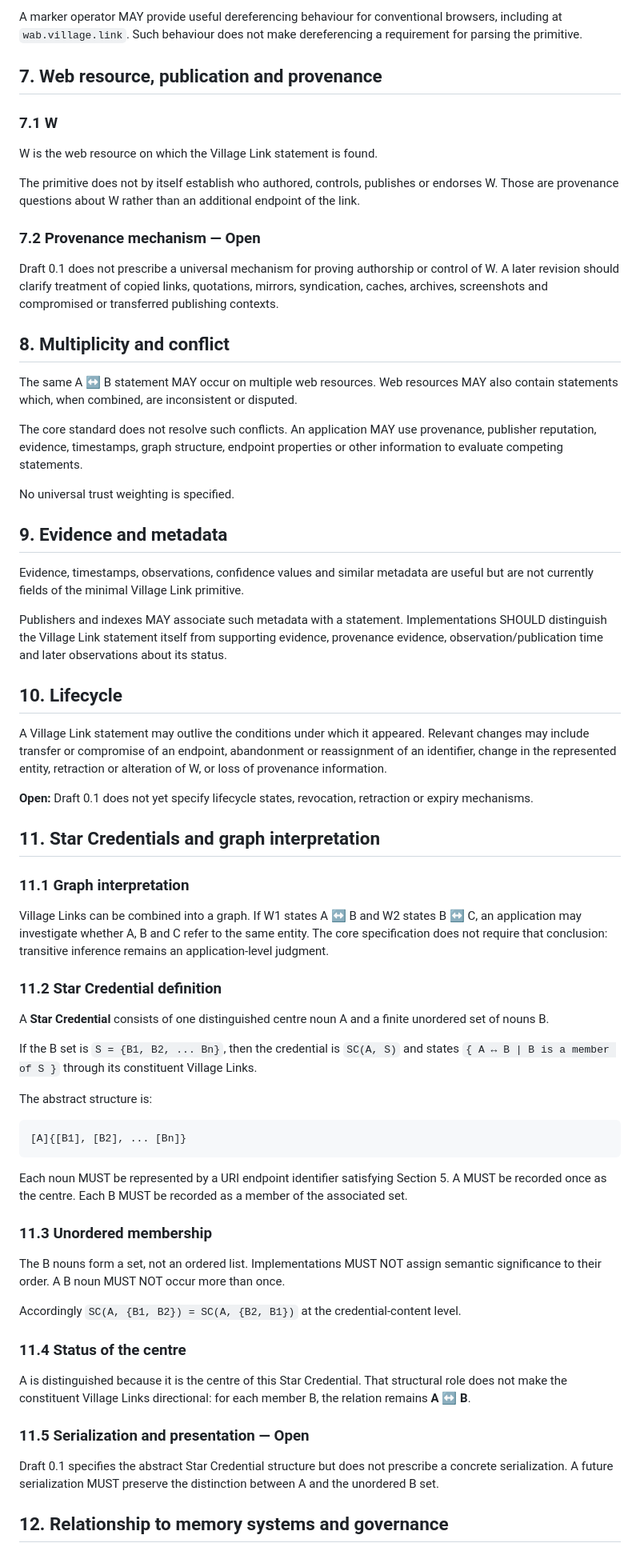
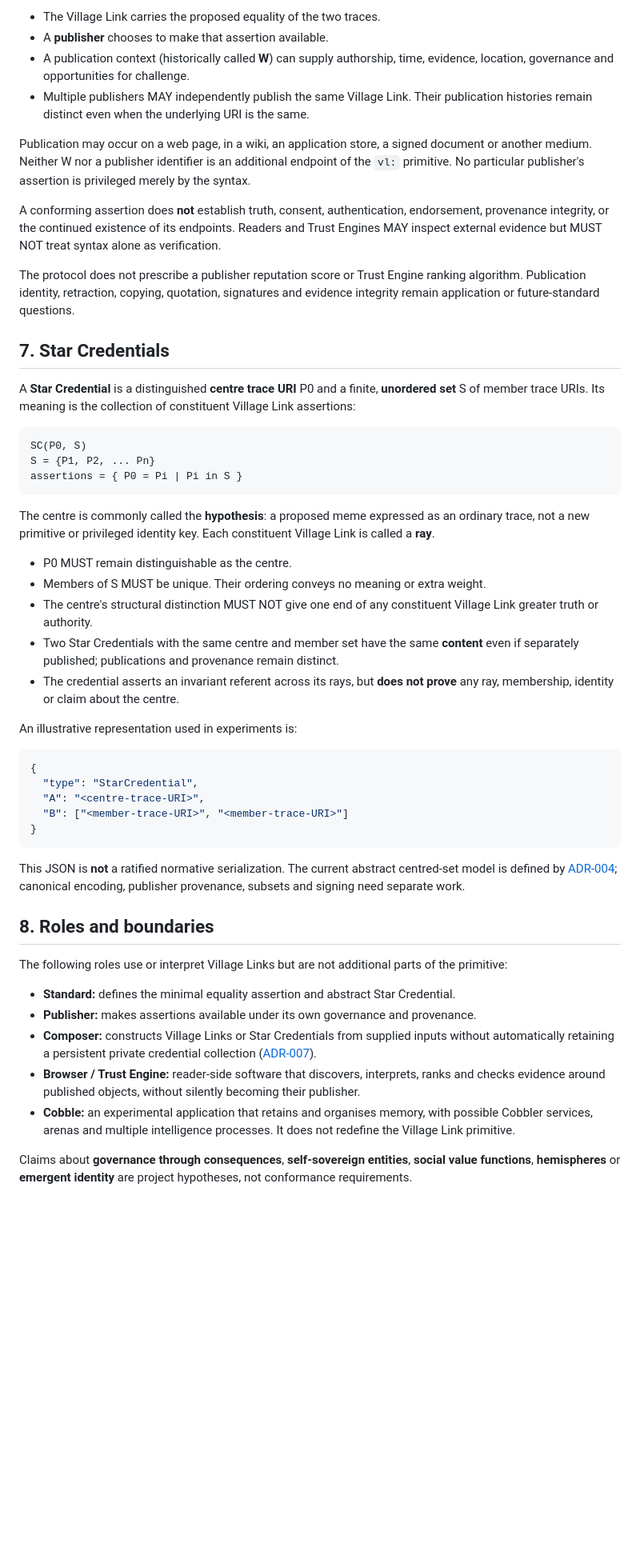
Before and after one commit to Inky-Tech-Pty-Ltd/VillageLink, a Markdown page: specification.md, the part around one of its changes. Shown at 80% size. Rendered like a GitHub page; blank space fills up the shorter version.

Commit message:
Align Village Link specification with ADR-008 and current codec

````diff
--- a/specification.md
+++ b/specification.md
@@ -192,71 +112,54 @@ A publisher or application MAY additionally provide a page, record, API resource
 
-A marker operator MAY provide useful dereferencing behaviour for conventional browsers, including at `wab.village.link`. Such behaviour does not make dereferencing a requirement for parsing the primitive.
+- The Village Link carries the proposed equality of the two traces.
+- A **publisher** chooses to make that assertion available.
+- A publication context (historically called **W**) can supply authorship, time, evidence, location, governance and opportunities for challenge.
+- Multiple publishers MAY independently publish the same Village Link. Their publication histories remain distinct even when the underlying URI is the same.
 
-## 7. Web resource, publication and provenance
+Publication may occur on a web page, in a wiki, an application store, a signed document or another medium. Neither W nor a publisher identifier is an additional endpoint of the `vl:` primitive. No particular publisher's assertion is privileged merely by the syntax.
 
-### 7.1 W
+A conforming assertion does **not** establish truth, consent, authentication, endorsement, provenance integrity, or the continued existence of its endpoints. Readers and Trust Engines MAY inspect external evidence but MUST NOT treat syntax alone as verification.
 
-W is the web resource on which the Village Link statement is found.
+The protocol does not prescribe a publisher reputation score or Trust Engine ranking algorithm. Publication identity, retraction, copying, quotation, signatures and evidence integrity remain application or future-standard questions.
 
-The primitive does not by itself establish who authored, controls, publishes or endorses W. Those are provenance questions about W rather than an additional endpoint of the link.
+## 7. Star Credentials
 
-### 7.2 Provenance mechanism — Open
-
-Draft 0.1 does not prescribe a universal mechanism for proving authorship or control of W. A later revision should clarify treatment of copied links, quotations, mirrors, syndication, caches, archives, screenshots and compromised or transferred publishing contexts.
-
-## 8. Multiplicity and conflict
-
-The same A ↔ B statement MAY occur on multiple web resources. Web resources MAY also contain statements which, when combined, are inconsistent or disputed.
-
-The core standard does not resolve such conflicts. An application MAY use provenance, publisher reputation, evidence, timestamps, graph structure, endpoint properties or other information to evaluate competing statements.
-
-No universal trust weighting is specified.
-
-## 9. Evidence and metadata
-
-Evidence, timestamps, observations, confidence values and similar metadata are useful but are not currently fields of the minimal Village Link primitive.
-
-Publishers and indexes MAY associate such metadata with a statement. Implementations SHOULD distinguish the Village Link statement itself from supporting evidence, provenance evidence, observation/publication time and later observations about its status.
-
-## 10. Lifecycle
-
-A Village Link statement may outlive the conditions under which it appeared. Relevant changes may include transfer or compromise of an endpoint, abandonment or reassignment of an identifier, change in the represented entity, retraction or alteration of W, or loss of provenance information.
-
-**Open:** Draft 0.1 does not yet specify lifecycle states, revocation, retraction or expiry mechanisms.
-
-## 11. Star Credentials and graph interpretation
-
-### 11.1 Graph interpretation
-
-Village Links can be combined into a graph. If W1 states A ↔ B and W2 states B ↔ C, an application may investigate whether A, B and C refer to the same entity. The core specification does not require that conclusion: transitive inference remains an application-level judgment.
-
-### 11.2 Star Credential definition
-
-A **Star Credential** consists of one distinguished centre noun A and a finite unordered set of nouns B.
-
-If the B set is `S = {B1, B2, ... Bn}`, then the credential is `SC(A, S)` and states `{ A ↔ B | B is a member of S }` through its constituent Village Links.
-
-The abstract structure is:
+A **Star Credential** is a distinguished **centre trace URI** P0 and a finite, **unordered set** S of member trace URIs. Its meaning is the collection of constituent Village Link assertions:
 
 ```text
-[A]{[B1], [B2], ... [Bn]}
+SC(P0, S)
+S = {P1, P2, ... Pn}
+assertions = { P0 = Pi | Pi in S }
 ```
 
-Each noun MUST be represented by a URI endpoint identifier satisfying Section 5. A MUST be recorded once as the centre. Each B MUST be recorded as a member of the associated set.
+The centre is commonly called the **hypothesis**: a proposed meme expressed as an ordinary trace, not a new primitive or privileged identity key. Each constituent Village Link is called a **ray**.
 
-### 11.3 Unordered membership
+- P0 MUST remain distinguishable as the centre.
+- Members of S MUST be unique. Their ordering conveys no meaning or extra weight.
+- The centre's structural distinction MUST NOT give one end of any constituent Village Link greater truth or authority.
+- Two Star Credentials with the same centre and member set have the same **content** even if separately published; publications and provenance remain distinct.
+- The credential asserts an invariant referent across its rays, but **does not prove** any ray, membership, identity or claim about the centre.
 
-The B nouns form a set, not an ordered list. Implementations MUST NOT assign semantic significance to their order. A B noun MUST NOT occur more than once.
+An illustrative representation used in experiments is:
 
-Accordingly `SC(A, {B1, B2}) = SC(A, {B2, B1})` at the credential-content level.
+```json
+{
+  "type": "StarCredential",
+  "A": "<centre-trace-URI>",
+  "B": ["<member-trace-URI>", "<member-trace-URI>"]
+}
+```
 
-### 11.4 Status of the centre
+This JSON is **not** a ratified normative serialization. The current abstract centred-set model is defined by [ADR-004](docs/adr/004-star-credential-data-model.md); canonical encoding, publisher provenance, subsets and signing need separate work.
 
-A is distinguished because it is the centre of this Star Credential. That structural role does not make the constituent Village Links directional: for each member B, the relation remains **A ↔ B**.
+## 8. Roles and boundaries
 
-### 11.5 Serialization and presentation — Open
+The following roles use or interpret Village Links but are not additional parts of the primitive:
 
-Draft 0.1 specifies the abstract Star Credential structure but does not prescribe a concrete serialization. A future serialization MUST preserve the distinction between A and the unordered B set.
+- **Standard:** defines the minimal equality assertion and abstract Star Credential.
+- **Publisher:** makes assertions available under its own governance and provenance.
+- **Composer:** constructs Village Links or Star Credentials from supplied inputs without automatically retaining a persistent private credential collection ([ADR-007](docs/adr/007-stateless-composer.md)).
+- **Browser / Trust Engine:** reader-side software that discovers, interprets, ranks and checks evidence around published objects, without silently becoming their publisher.
+- **Cobble:** an experimental application that retains and organises memory, with possible Cobbler services, arenas and multiple intelligence processes. It does not redefine the Village Link primitive.
 
-## 12. Relationship to memory systems and governance
+Claims about **governance through consequences**, **self-sovereign entities**, **social value functions**, **hemispheres** or **emergent identity** are project hypotheses, not conformance requirements.
 
````
Also changed, not shown: other parts of specification.md (+88 -183 lines).
